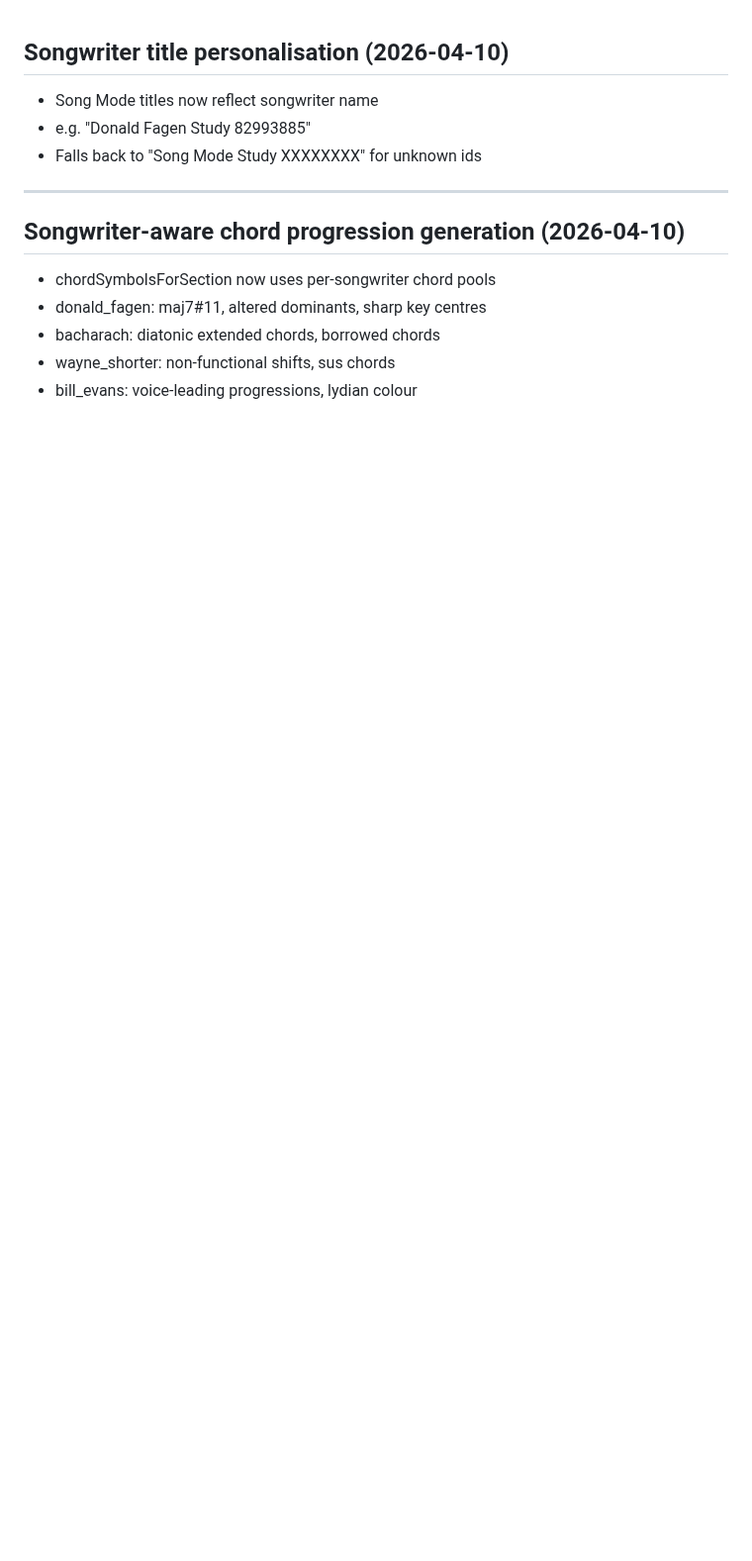
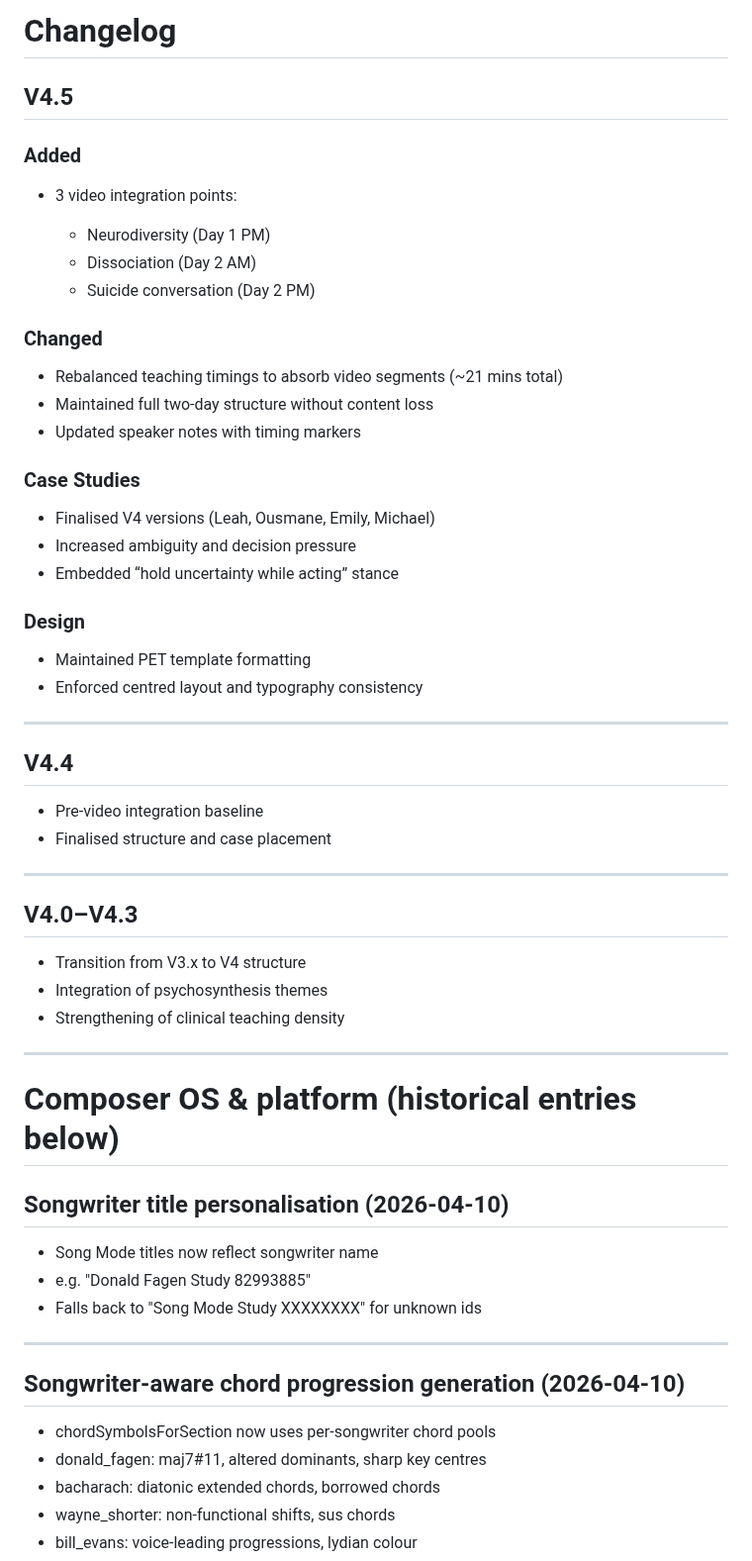
Before and after one commit to mikeb55/creative-engines, a Markdown page: CHANGELOG.md, the part around the change. Shown at 99% size. Drawn GitHub-style; blank space fills up the shorter version.

```diff
--- a/CHANGELOG.md
+++ b/CHANGELOG.md
@@ -1,3 +1,51 @@
+# Changelog
+
+## V4.5
+
+### Added
+
+* 3 video integration points:
+
+  * Neurodiversity (Day 1 PM)
+  * Dissociation (Day 2 AM)
+  * Suicide conversation (Day 2 PM)
+
+### Changed
+
+* Rebalanced teaching timings to absorb video segments (~21 mins total)
+* Maintained full two-day structure without content loss
+* Updated speaker notes with timing markers
+
+### Case Studies
+
+* Finalised V4 versions (Leah, Ousmane, Emily, Michael)
+* Increased ambiguity and decision pressure
+* Embedded “hold uncertainty while acting” stance
+
+### Design
+
+* Maintained PET template formatting
+* Enforced centred layout and typography consistency
+
+---
+
+## V4.4
+
+* Pre-video integration baseline
+* Finalised structure and case placement
+
+---
+
+## V4.0–V4.3
+
+* Transition from V3.x to V4 structure
+* Integration of psychosynthesis themes
+* Strengthening of clinical teaching density
+
+---
+
+# Composer OS & platform (historical entries below)
+
 ## Songwriter title personalisation (2026-04-10)
 
 - Song Mode titles now reflect songwriter name
```
Also changed, not shown: README.md (+46 -0 lines).
